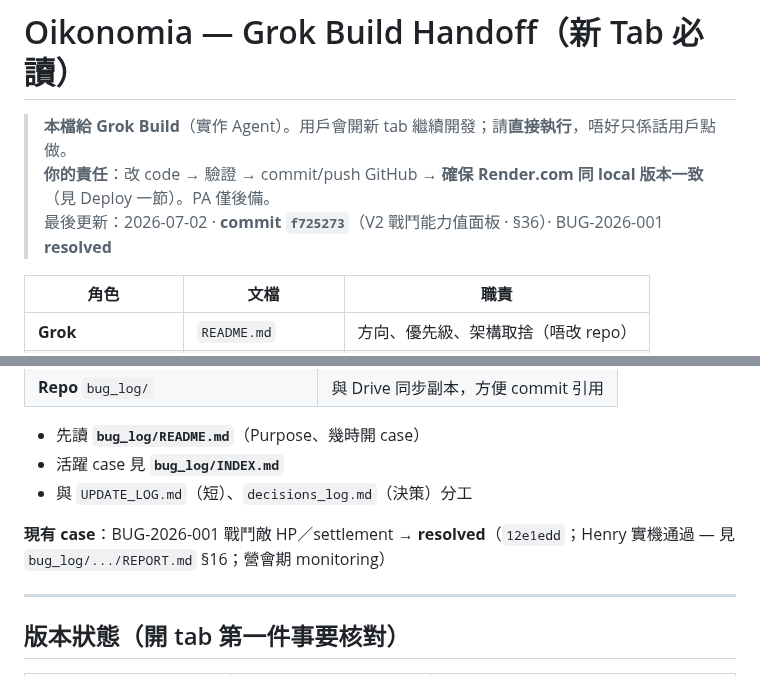
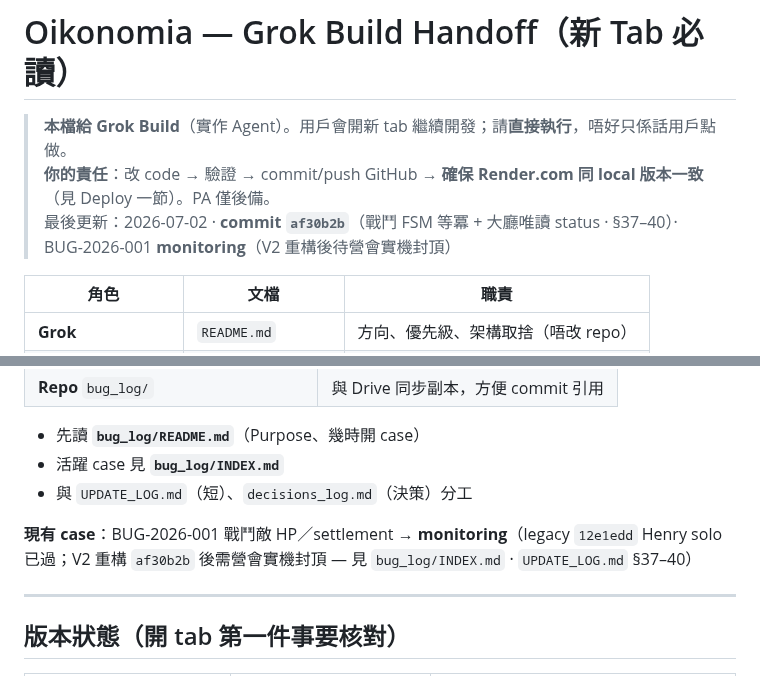
Before and after one commit to Takjai18/oikonomia, a Markdown page: AGENT_HANDOFF.md, 2 parts joined by grey strips. Rendered like a GitHub page.

```diff
--- a/AGENT_HANDOFF.md
+++ b/AGENT_HANDOFF.md
@@ -2,7 +2,7 @@
 
 > **本檔給 Grok Build**（實作 Agent）。用戶會開新 tab 繼續開發；請**直接執行**，唔好只係話用戶點做。
 > **你的責任**：改 code → 驗證 → commit/push GitHub → **確保 Render.com 同 local 版本一致**（見 Deploy 一節）。PA 僅後備。
-> 最後更新：2026-07-02 · **commit `f725273`**（V2 戰鬥能力值面板 · §36）· BUG-2026-001 **resolved**
+> 最後更新：2026-07-02 · **commit `af30b2b`**（戰鬥 FSM 等冪 + 大廳唯讀 status · §37–40）· BUG-2026-001 **monitoring**（V2 重構後待營會實機封頂）
 
 | 角色 | 文檔 | 職責 |
 |------|------|------|
@@ -138,7 +138,7 @@
 - 活躍 case 見 **`bug_log/INDEX.md`**
 - 與 `UPDATE_LOG.md`（短）、`decisions_log.md`（決策）分工
 
-**現有 case**：BUG-2026-001 戰鬥敵 HP／settlement → **resolved**（`12e1edd`；Henry 實機通過 — 見 `bug_log/.../REPORT.md` §16；營會期 monitoring）
+**現有 case**：BUG-2026-001 戰鬥敵 HP／settlement → **monitoring**（legacy `12e1edd` Henry solo 已過；V2 重構 `af30b2b` 後需營會實機封頂 — 見 `bug_log/INDEX.md` · `UPDATE_LOG.md` §37–40）
 
 ---
 
```
Also changed, not shown: other parts of AGENT_HANDOFF.md (+60 -9 lines).
